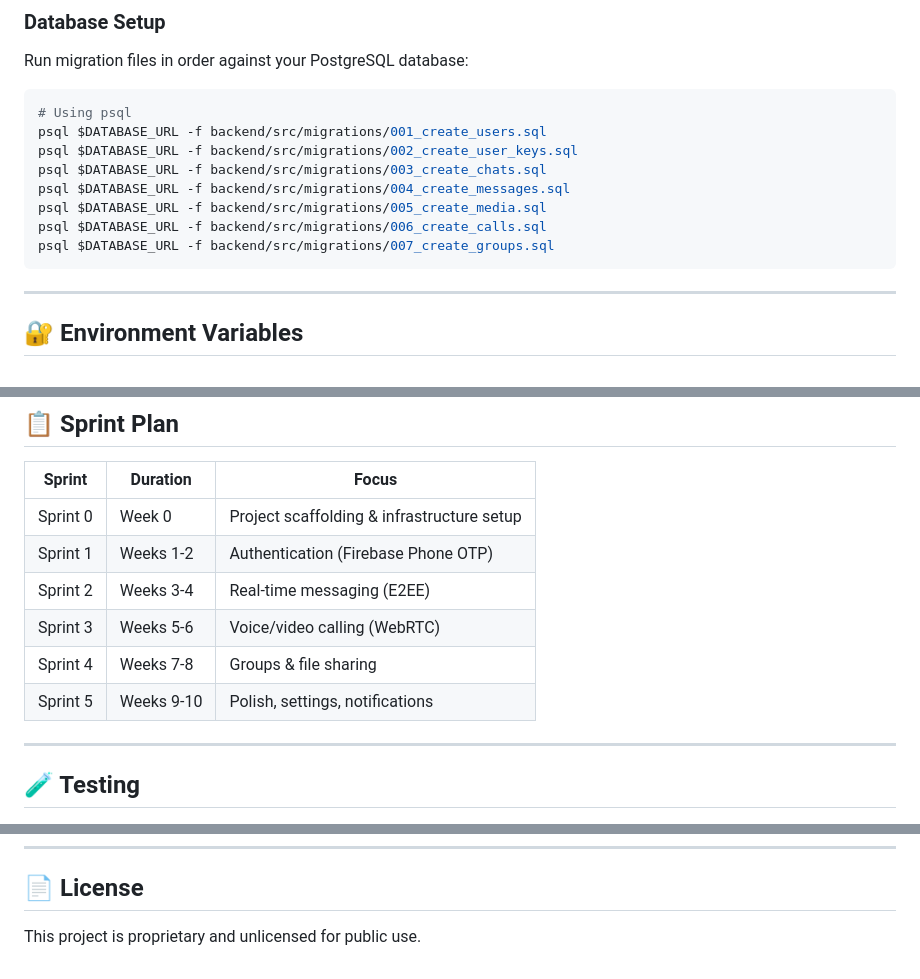
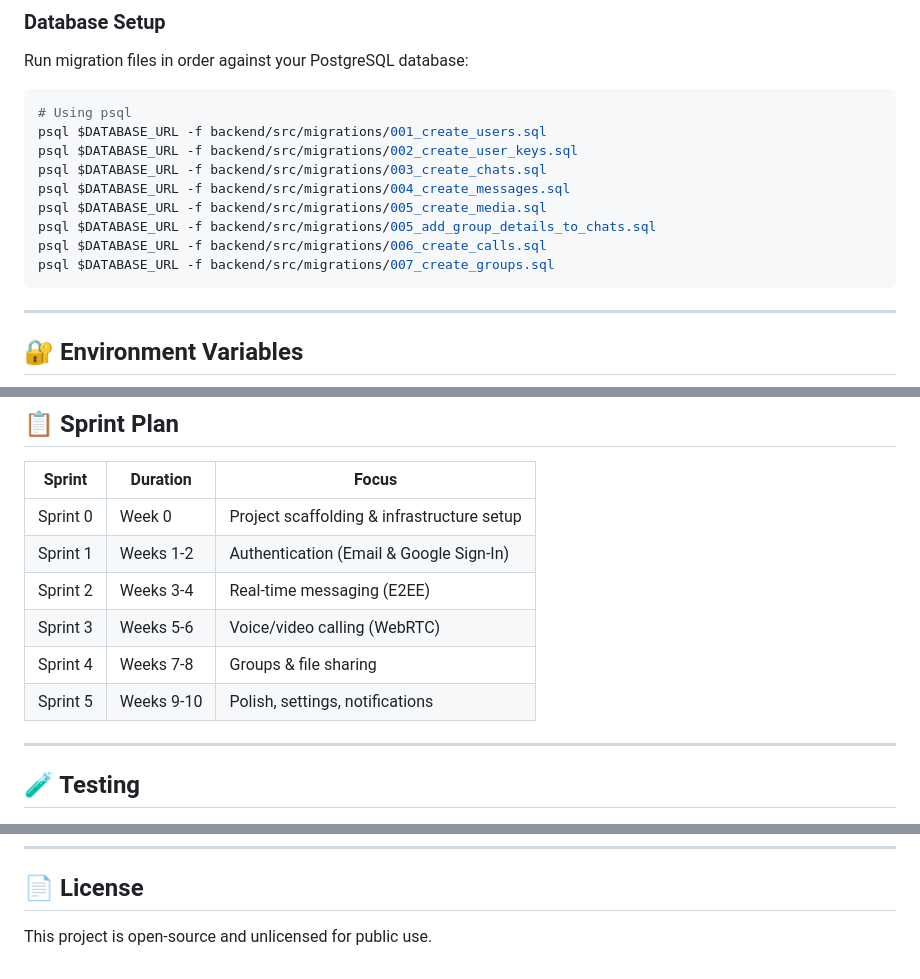
Before and after one commit to omorfarukullas/VibeTalk, a Markdown page: README.md, 3 parts joined by grey strips. Rendered like a GitHub page.

````diff
--- a/README.md
+++ b/README.md
@@ -101,9 +102,11 @@ psql $DATABASE_URL -f backend/src/migrations/002_create_user_keys.sql
 psql $DATABASE_URL -f backend/src/migrations/003_create_chats.sql
 psql $DATABASE_URL -f backend/src/migrations/004_create_messages.sql
 psql $DATABASE_URL -f backend/src/migrations/005_create_media.sql
+psql $DATABASE_URL -f backend/src/migrations/005_add_group_details_to_chats.sql
 psql $DATABASE_URL -f backend/src/migrations/006_create_calls.sql
 psql $DATABASE_URL -f backend/src/migrations/007_create_groups.sql
 ```
+
 
 ---
 
@@ -162,11 +167,12 @@ psql $DATABASE_URL -f backend/src/migrations/007_create_groups.sql
 | Sprint | Duration | Focus |
 |--------|----------|-------|
 | Sprint 0 | Week 0 | Project scaffolding & infrastructure setup |
-| Sprint 1 | Weeks 1-2 | Authentication (Firebase Phone OTP) |
+| Sprint 1 | Weeks 1-2 | Authentication (Email & Google Sign-In) |
 | Sprint 2 | Weeks 3-4 | Real-time messaging (E2EE) |
 | Sprint 3 | Weeks 5-6 | Voice/video calling (WebRTC) |
 | Sprint 4 | Weeks 7-8 | Groups & file sharing |
 | Sprint 5 | Weeks 9-10 | Polish, settings, notifications |
+
 
 ---
 
@@ -184,4 +190,4 @@ cd backend && npm test
 
 ## 📄 License
 
-This project is proprietary and unlicensed for public use.
+This project is open-source and unlicensed for public use.
````
Also changed, not shown: other parts of README.md (+10 -7 lines).
